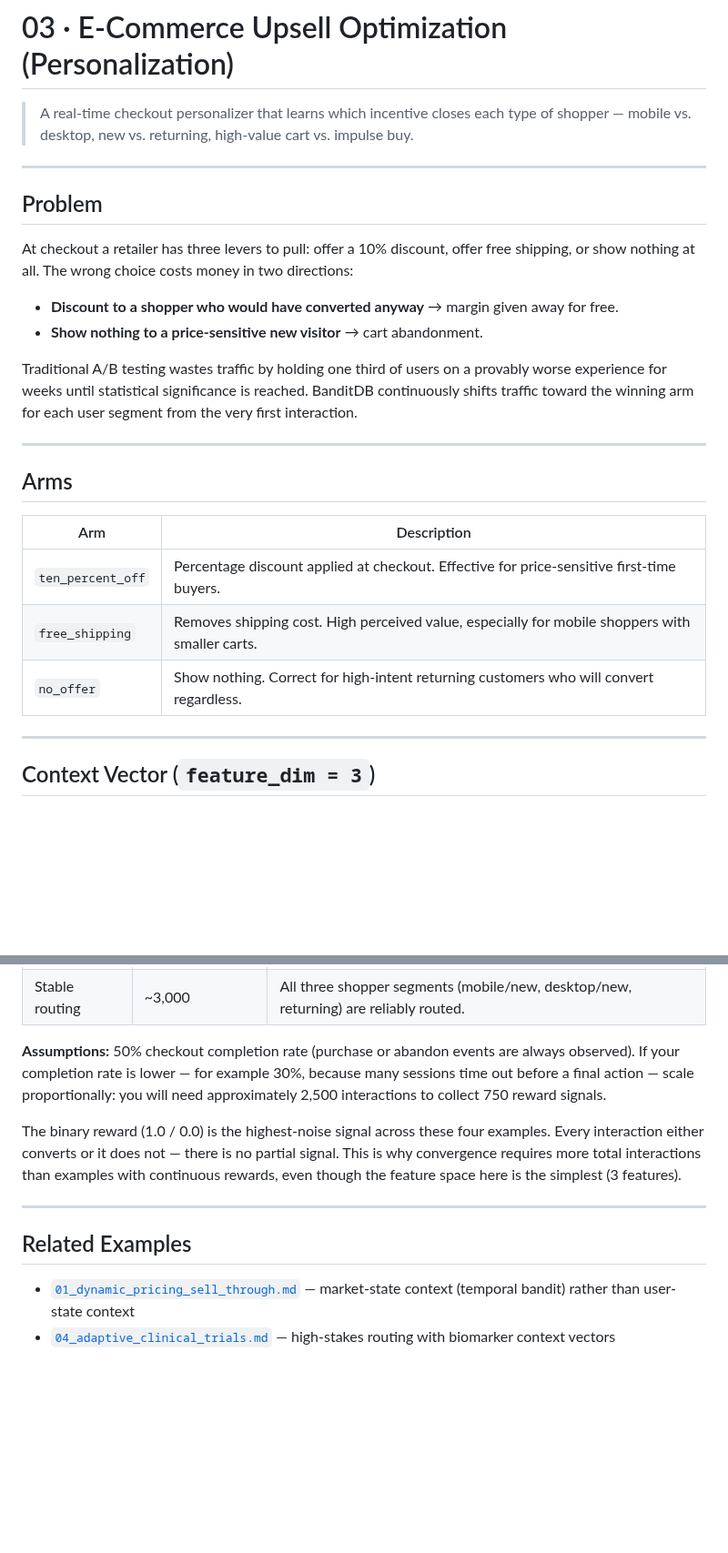
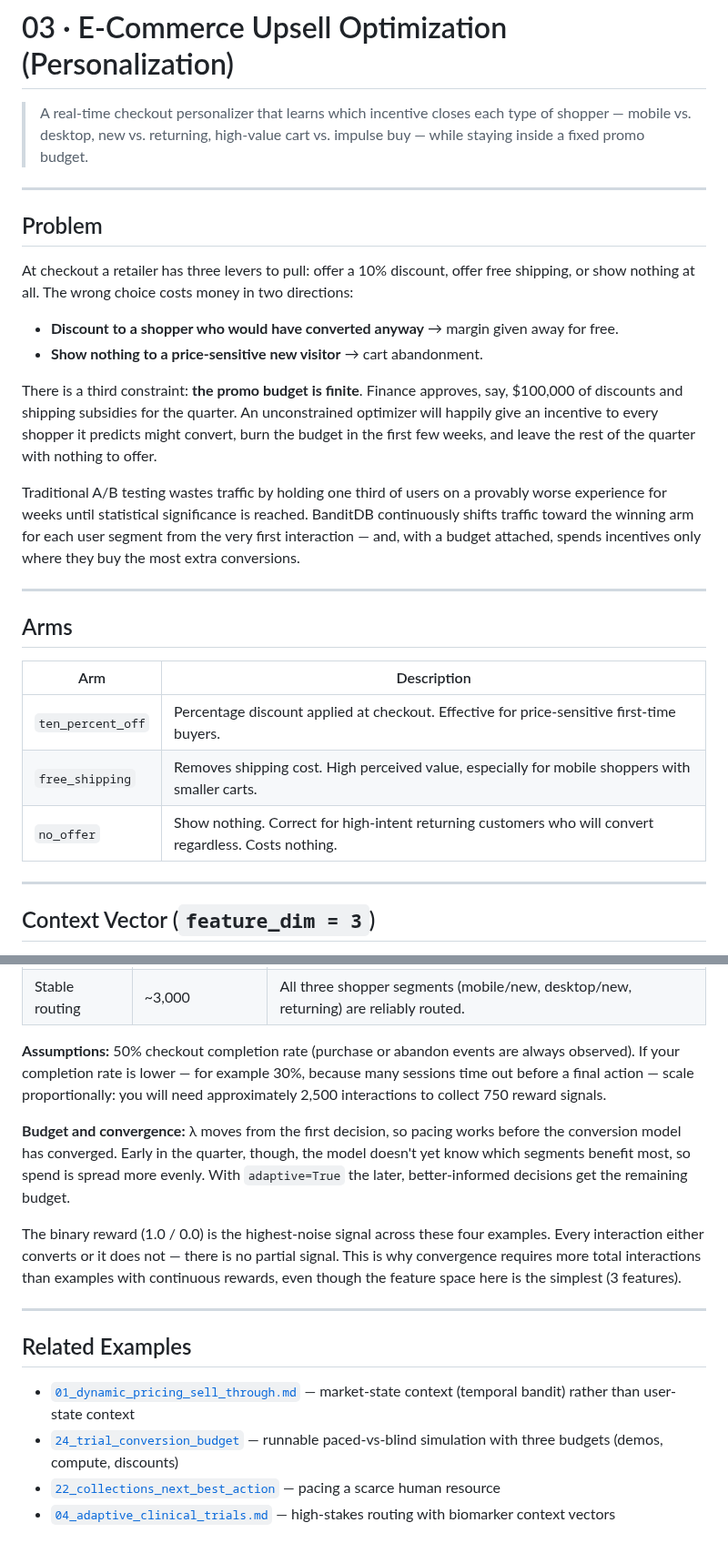
Before and after one commit to dynamicpricing-ai/banditdb, a Markdown page: examples/03_ecommerce_upsell_optimization/03_ecommerce_upsell_optimization.md, 2 parts joined by grey strips. Shown at 91% size. GitHub-like rendering; blank space fills up the shorter version.

```diff
--- a/examples/03_ecommerce_upsell_optimization/03_ecommerce_upsell_optimization.md
+++ b/examples/03_ecommerce_upsell_optimization/03_ecommerce_upsell_optimization.md
@@ -1,6 +1,6 @@
 # 03 · E-Commerce Upsell Optimization (Personalization)
 
-> A real-time checkout personalizer that learns which incentive closes each type of shopper — mobile vs. desktop, new vs. returning, high-value cart vs. impulse buy.
+> A real-time checkout personalizer that learns which incentive closes each type of shopper — mobile vs. desktop, new vs. returning, high-value cart vs. impulse buy — while staying inside a fixed promo budget.
 
 ---
 
@@ -11,7 +11,9 @@ At checkout a retailer has three levers to pull: offer a 10% discount, offer fre
 - **Discount to a shopper who would have converted anyway** → margin given away for free.
 - **Show nothing to a price-sensitive new visitor** → cart abandonment.
 
-Traditional A/B testing wastes traffic by holding one third of users on a provably worse experience for weeks until statistical significance is reached. BanditDB continuously shifts traffic toward the winning arm for each user segment from the very first interaction.
+There is a third constraint: **the promo budget is finite**. Finance approves, say, $100,000 of discounts and shipping subsidies for the quarter. An unconstrained optimizer will happily give an incentive to every shopper it predicts might convert, burn the budget in the first few weeks, and leave the rest of the quarter with nothing to offer.
+
+Traditional A/B testing wastes traffic by holding one third of users on a provably worse experience for weeks until statistical significance is reached. BanditDB continuously shifts traffic toward the winning arm for each user segment from the very first interaction — and, with a budget attached, spends incentives only where they buy the most extra conversions.
 
 ---
 
@@ -21,7 +23,7 @@ Traditional A/B testing wastes traffic by holding one third of users on a provab
 |-----|-------------|
 | `ten_percent_off` | Percentage discount applied at checkout. Effective for price-sensitive first-time buyers. |
 | `free_shipping` | Removes shipping cost. High perceived value, especially for mobile shoppers with smaller carts. |
-| `no_offer` | Show nothing. Correct for high-intent returning customers who will convert regardless. |
+| `no_offer` | Show nothing. Correct for high-intent returning customers who will convert regardless. Costs nothing. |
 
 ---
 
@@ -109,6 +172,8 @@ The model also discovers interaction effects that a rule-based system would miss
 
 **Assumptions:** 50% checkout completion rate (purchase or abandon events are always observed). If your completion rate is lower — for example 30%, because many sessions time out before a final action — scale proportionally: you will need approximately 2,500 interactions to collect 750 reward signals.
 
+**Budget and convergence:** λ moves from the first decision, so pacing works before the conversion model has converged. Early in the quarter, though, the model doesn't yet know which segments benefit most, so spend is spread more evenly. With `adaptive=True` the later, better-informed decisions get the remaining budget.
+
 The binary reward (1.0 / 0.0) is the highest-noise signal across these four examples. Every interaction either converts or it does not — there is no partial signal. This is why convergence requires more total interactions than examples with continuous rewards, even though the feature space here is the simplest (3 features).
 
 ---
@@ -116,4 +181,6 @@ The binary reward (1.0 / 0.0) is the highest-noise signal across these four exam
 ## Related Examples
 
 - [`01_dynamic_pricing_sell_through.md`](../01_dynamic_pricing_sell_through/01_dynamic_pricing_sell_through.md) — market-state context (temporal bandit) rather than user-state context
+- [`24_trial_conversion_budget`](../24_trial_conversion_budget/trial_conversion_pacing.py) — runnable paced-vs-blind simulation with three budgets (demos, compute, discounts)
+- [`22_collections_next_best_action`](../22_collections_next_best_action/collections_pacing.py) — pacing a scarce human resource
 - [`04_adaptive_clinical_trials.md`](../04_adaptive_clinical_trials/04_adaptive_clinical_trials.md) — high-stakes routing with biomarker context vectors
```
Also changed, not shown: other parts of examples/03_ecommerce_upsell_optimization/03_ecommerce_upsell_optimization.md (+66 -5 lines).
